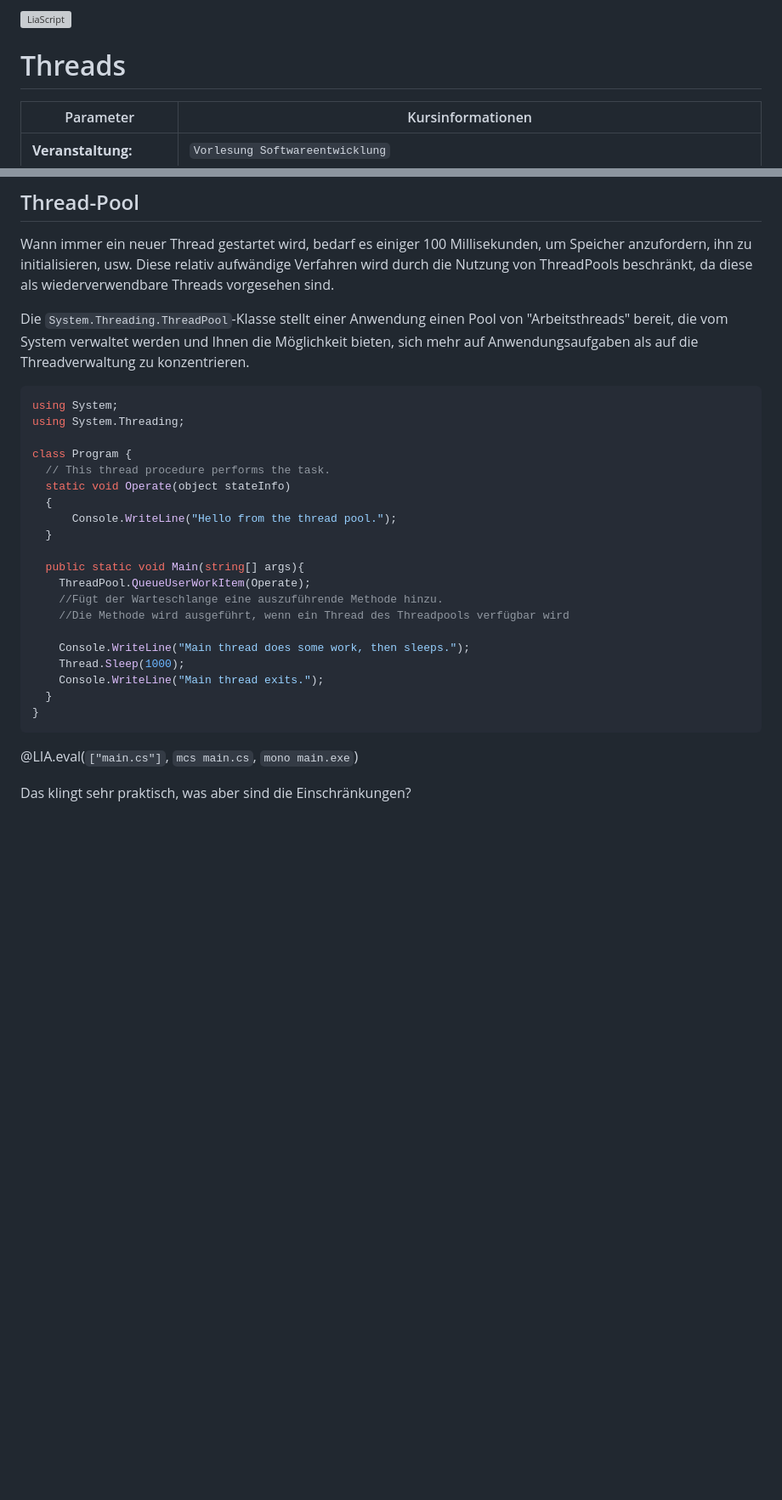
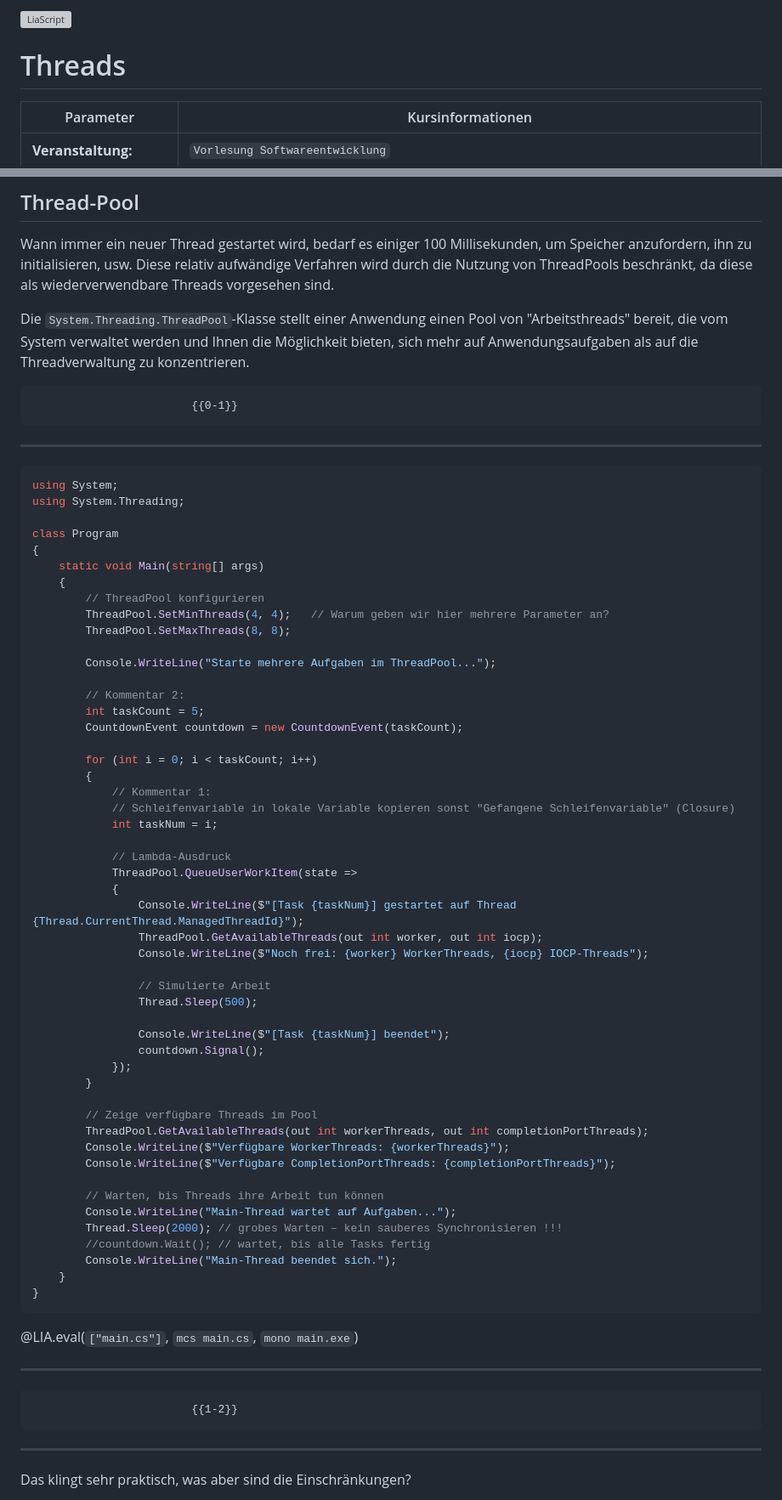
Before and after one commit to TUBAF-IfI-LiaScript/VL_Softwareentwicklung, a Markdown page: 23_Threads.md, 2 parts joined by grey strips. Shown: that part at 85% size. GitHub-like rendering; blank space fills up the shorter version; grey boxes are pictures that could not be loaded.

Commit message:
Extend ThreadPool explaination

````diff
--- a/23_Threads.md
+++ b/23_Threads.md
@@ -2,7 +2,7 @@
 
 author:   Sebastian Zug, Galina Rudolf & André Dietrich
 email:    sebastian.zug@informatik.tu-freiberg.de
-version:  1.0.7
+version:  1.0.8
 language: de
 narrator: Deutsch Female
 comment:  Multithreading Konzepte, Thread-Modell und Interaktion, Implementierung in C#, Datenaustausch, Locking, Thread-Pool
@@ -784,29 +784,68 @@ wird durch die Nutzung von ThreadPools beschränkt, da diese als wiederverwendba
 
 Die `System.Threading.ThreadPool`-Klasse stellt einer Anwendung einen Pool von "Arbeitsthreads" bereit, die vom System verwaltet werden und Ihnen die Möglichkeit bieten, sich mehr auf Anwendungsaufgaben als auf die Threadverwaltung zu konzentrieren.
 
+
+                            {{0-1}}
+********************************************************************
+
 ```csharp           ThreadPool
 using System;
 using System.Threading;
 
-class Program {
-  // This thread procedure performs the task.
-  static void Operate(object stateInfo)
-  {
-      Console.WriteLine("Hello from the thread pool.");
-  }
+class Program
+{
+    static void Main(string[] args)
+    {
+        // ThreadPool konfigurieren
+        ThreadPool.SetMinThreads(4, 4);   // Warum geben wir hier mehrere Parameter an?
+        ThreadPool.SetMaxThreads(8, 8);
 
-  public static void Main(string[] args){
-    ThreadPool.QueueUserWorkItem(Operate);
-    //Fügt der Warteschlange eine auszuführende Methode hinzu.
-    //Die Methode wird ausgeführt, wenn ein Thread des Threadpools verfügbar wird
+        Console.WriteLine("Starte mehrere Aufgaben im ThreadPool...");
 
-    Console.WriteLine("Main thread does some work, then sleeps.");
-    Thread.Sleep(1000);
-    Console.WriteLine("Main thread exits.");
-  }
+        // Kommentar 2:
+        int taskCount = 5;
+        CountdownEvent countdown = new CountdownEvent(taskCount);
+
+        for (int i = 0; i < taskCount; i++)
+        {
+            // Kommentar 1:
+            // Schleifenvariable in lokale Variable kopieren sonst "Gefangene Schleifenvariable" (Closure)
+            int taskNum = i;
+
+            // Lambda-Ausdruck
+            ThreadPool.QueueUserWorkItem(state =>
+            {
+                Console.WriteLine($"[Task {taskNum}] gestartet auf Thread {Thread.CurrentThread.ManagedThreadId}");
+                ThreadPool.GetAvailableThreads(out int worker, out int iocp);
+                Console.WriteLine($"Noch frei: {worker} WorkerThreads, {iocp} IOCP-Threads");
+
+                // Simulierte Arbeit
+                Thread.Sleep(500);
+
+                Console.WriteLine($"[Task {taskNum}] beendet");
+                countdown.Signal();
+            });
+        }
+
+        // Zeige verfügbare Threads im Pool
+        ThreadPool.GetAvailableThreads(out int workerThreads, out int completionPortThreads);
+        Console.WriteLine($"Verfügbare WorkerThreads: {workerThreads}");
+        Console.WriteLine($"Verfügbare CompletionPortThreads: {completionPortThreads}");
+
+        // Warten, bis Threads ihre Arbeit tun können
+        Console.WriteLine("Main-Thread wartet auf Aufgaben...");
+        Thread.Sleep(2000); // grobes Warten – kein sauberes Synchronisieren !!!
+        //countdown.Wait(); // wartet, bis alle Tasks fertig
+        Console.WriteLine("Main-Thread beendet sich.");
+    }
 }
 ```
 @LIA.eval(`["main.cs"]`, `mcs main.cs`, `mono main.exe`)
+
+********************************************************************
+
+                            {{1-2}}
+********************************************************************
 
 Das klingt sehr praktisch, was aber sind die Einschränkungen?
 
````
Also changed, not shown: other parts of 23_Threads.md (+25 -0 lines).
